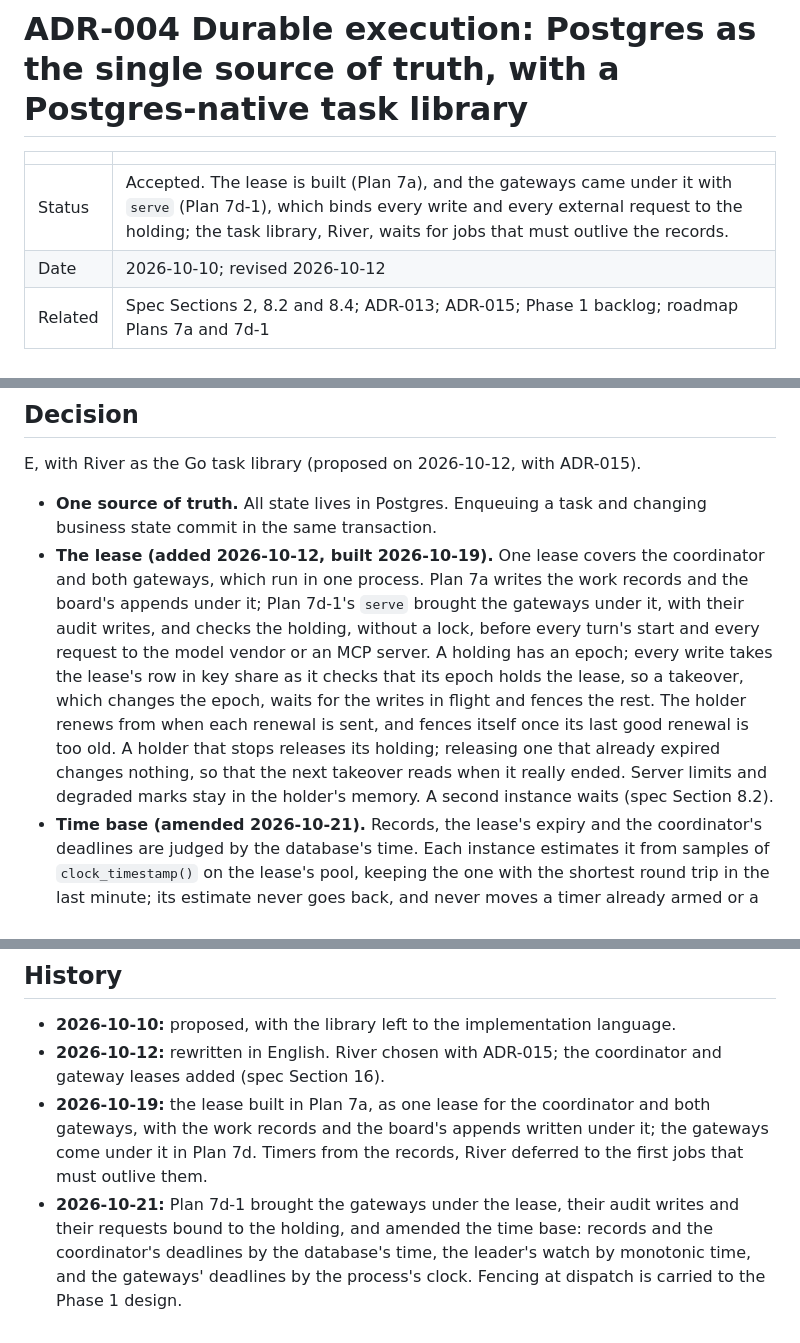
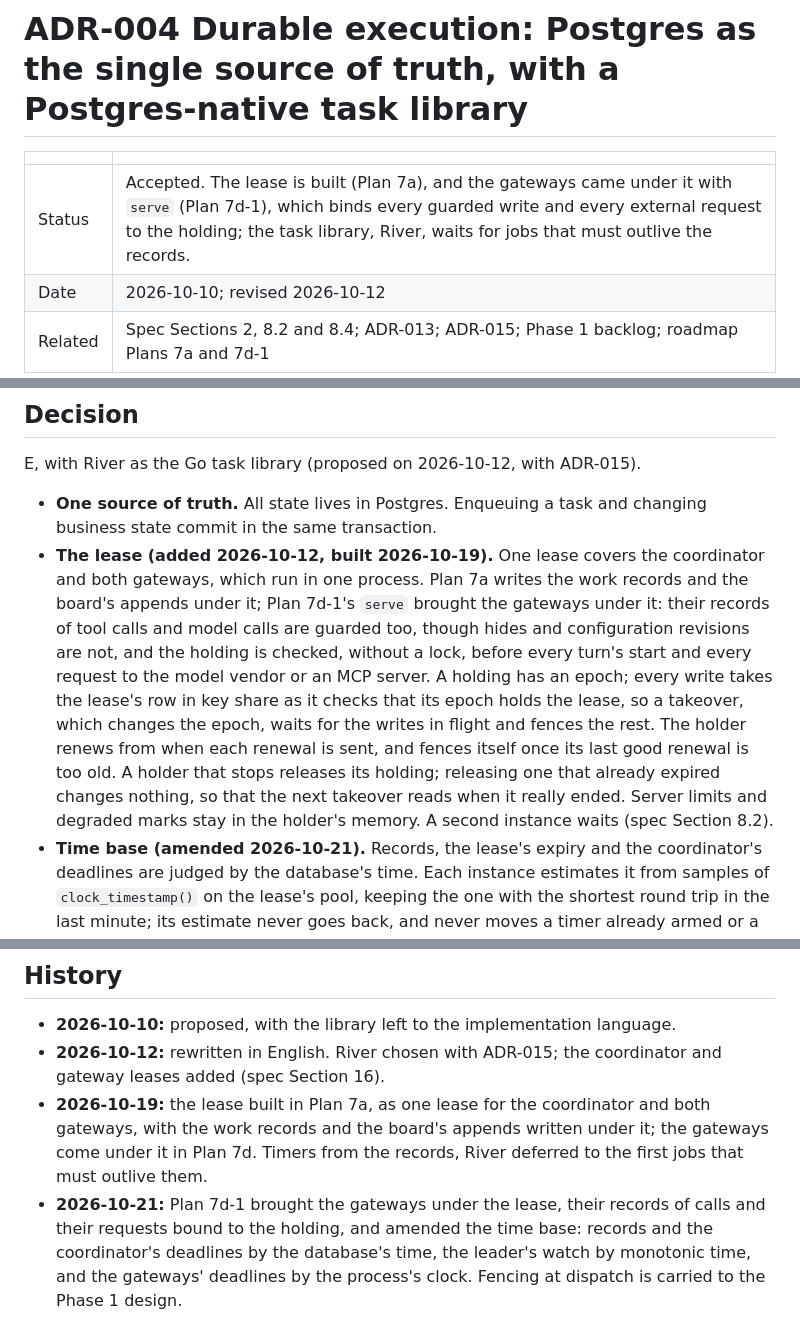
Before and after one commit to jchen0426/agent-swarm, a Markdown page: plan/adr/ADR-004-durable-execution-postgres.md, 3 parts joined by grey strips. Drawn GitHub-style.

```diff
--- a/plan/adr/ADR-004-durable-execution-postgres.md
+++ b/plan/adr/ADR-004-durable-execution-postgres.md
@@ -2,7 +2,7 @@
 
 | | |
 |---|---|
-| Status | Accepted. The lease is built (Plan 7a), and the gateways came under it with `serve` (Plan 7d-1), which binds every write and every external request to the holding; the task library, River, waits for jobs that must outlive the records. |
+| Status | Accepted. The lease is built (Plan 7a), and the gateways came under it with `serve` (Plan 7d-1), which binds every guarded write and every external request to the holding; the task library, River, waits for jobs that must outlive the records. |
 | Date | 2026-10-10; revised 2026-10-12 |
 | Related | Spec Sections 2, 8.2 and 8.4; ADR-013; ADR-015; Phase 1 backlog; roadmap Plans 7a and 7d-1 |
 
@@ -26,7 +26,7 @@
 E, with River as the Go task library (proposed on 2026-10-12, with ADR-015).
 
 - **One source of truth.** All state lives in Postgres. Enqueuing a task and changing business state commit in the same transaction.
-- **The lease (added 2026-10-12, built 2026-10-19).** One lease covers the coordinator and both gateways, which run in one process. Plan 7a writes the work records and the board's appends under it; Plan 7d-1's `serve` brought the gateways under it, with their audit writes, and checks the holding, without a lock, before every turn's start and every request to the model vendor or an MCP server. A holding has an epoch; every write takes the lease's row in key share as it checks that its epoch holds the lease, so a takeover, which changes the epoch, waits for the writes in flight and fences the rest. The holder renews from when each renewal is sent, and fences itself once its last good renewal is too old. A holder that stops releases its holding; releasing one that already expired changes nothing, so that the next takeover reads when it really ended. Server limits and degraded marks stay in the holder's memory. A second instance waits (spec Section 8.2).
+- **The lease (added 2026-10-12, built 2026-10-19).** One lease covers the coordinator and both gateways, which run in one process. Plan 7a writes the work records and the board's appends under it; Plan 7d-1's `serve` brought the gateways under it: their records of tool calls and model calls are guarded too, though hides and configuration revisions are not, and the holding is checked, without a lock, before every turn's start and every request to the model vendor or an MCP server. A holding has an epoch; every write takes the lease's row in key share as it checks that its epoch holds the lease, so a takeover, which changes the epoch, waits for the writes in flight and fences the rest. The holder renews from when each renewal is sent, and fences itself once its last good renewal is too old. A holder that stops releases its holding; releasing one that already expired changes nothing, so that the next takeover reads when it really ended. Server limits and degraded marks stay in the holder's memory. A second instance waits (spec Section 8.2).
 - **Time base (amended 2026-10-21).** Records, the lease's expiry and the coordinator's deadlines are judged by the database's time. Each instance estimates it from samples of `clock_timestamp()` on the lease's pool, keeping the one with the shortest round trip in the last minute; its estimate never goes back, and never moves a timer already armed or a deadline already handed out. The leader's watch of its own holding is judged by the process's monotonic clock, so that fencing depends on no offset to the database; Darwin's monotonic clock stops while the host sleeps, so the holding's check takes the larger of the monotonic and the wall time elapsed. The gateways' deadlines are judged by the process's clock, into which the coordinator converts each deadline it hands them (Plan 7d-1).
 - **Restart.** A restarted coordinator resumes rounds, leases and budgets from the database (spec Section 8.2).
 - **Timers (added 2026-10-19).** Every deadline is in a record; the coordinator arms its timers from the records while it holds the lease, and again when it takes over. River comes with the first jobs that must outlive the records: notifications and retention (Plans 9 and 10).
@@ -70,4 +70,4 @@ Medium. Moving to DBOS or Temporal means rewriting the orchestration layer, abou
 - **2026-10-10:** proposed, with the library left to the implementation language.
 - **2026-10-12:** rewritten in English. River chosen with ADR-015; the coordinator and gateway leases added (spec Section 16).
 - **2026-10-19:** the lease built in Plan 7a, as one lease for the coordinator and both gateways, with the work records and the board's appends written under it; the gateways come under it in Plan 7d. Timers from the records, River deferred to the first jobs that must outlive them.
-- **2026-10-21:** Plan 7d-1 brought the gateways under the lease, their audit writes and their requests bound to the holding, and amended the time base: records and the coordinator's deadlines by the database's time, the leader's watch by monotonic time, and the gateways' deadlines by the process's clock. Fencing at dispatch is carried to the Phase 1 design.
+- **2026-10-21:** Plan 7d-1 brought the gateways under the lease, their records of calls and their requests bound to the holding, and amended the time base: records and the coordinator's deadlines by the database's time, the leader's watch by monotonic time, and the gateways' deadlines by the process's clock. Fencing at dispatch is carried to the Phase 1 design.
```
Also changed, not shown: plan/2026-10-11-agent-swarm-platform-spec.md (+14 -14 lines), plan/2026-10-12-implementation-roadmap.md (+2 -2 lines).
